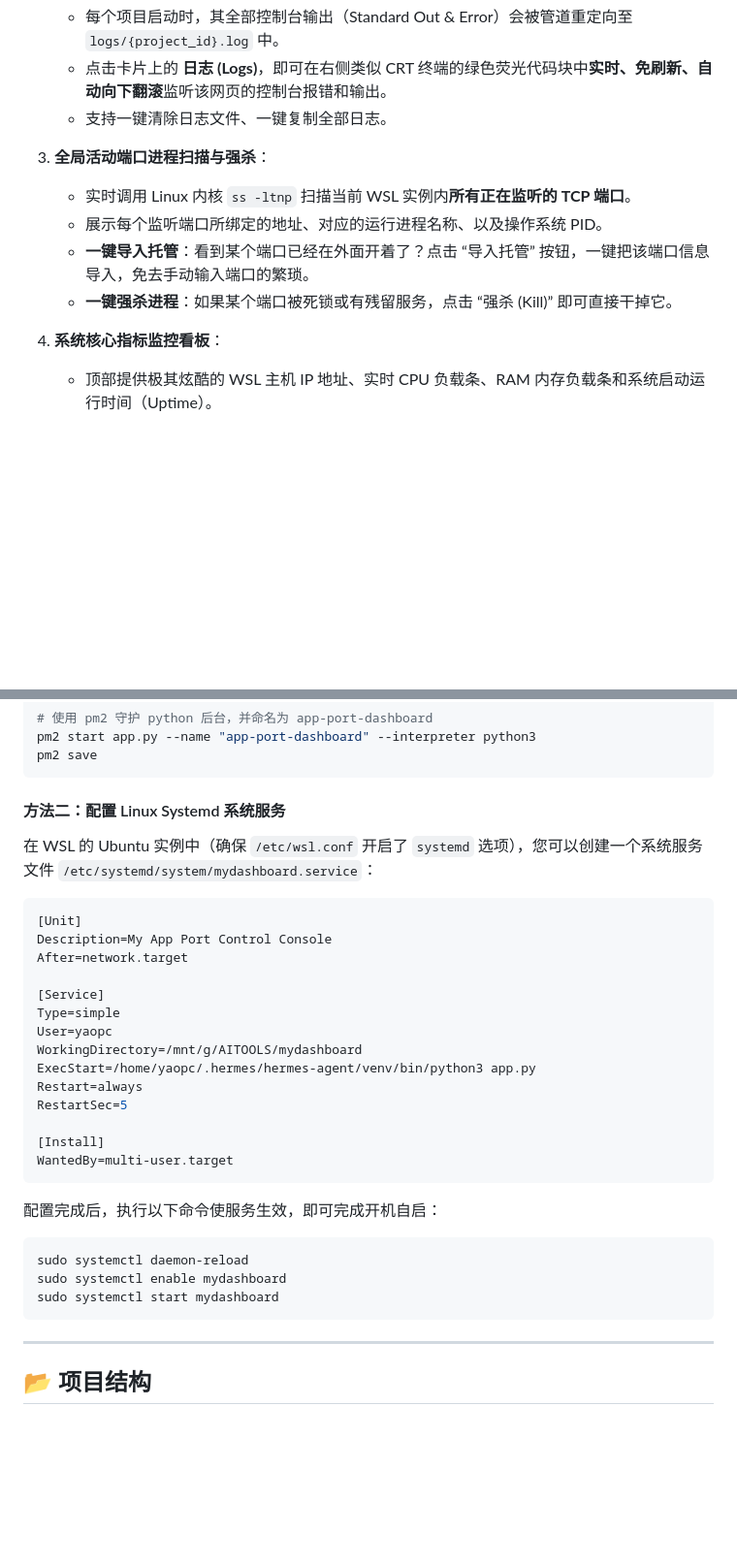
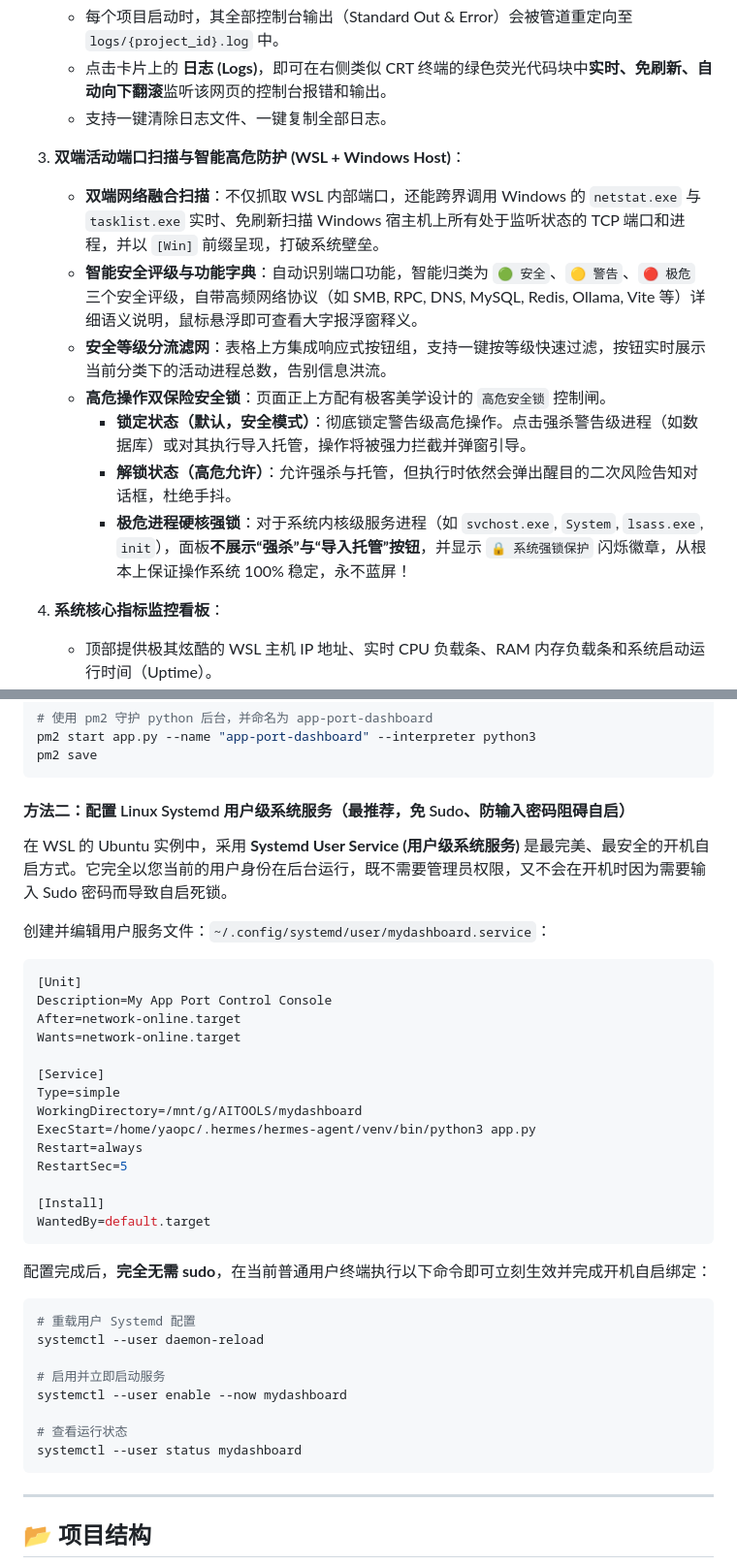
Before and after one commit to yaopengcheng11/portdashboard, a Markdown page: README.md, 2 parts joined by grey strips. Shown at 97% size. Drawn GitHub-style; blank space fills up the shorter version.

Commit message:
docs: update README with Windows port scanning, safety lock, and systemd user service deployment guides

````diff
--- a/README.md
+++ b/README.md
@@ -17,11 +17,14 @@
    - 点击卡片上的 **日志 (Logs)**，即可在右侧类似 CRT 终端的绿色荧光代码块中**实时、免刷新、自动向下翻滚**监听该网页的控制台报错和输出。
    - 支持一键清除日志文件、一键复制全部日志。
 
-3. **全局活动端口进程扫描与强杀**：
-   - 实时调用 Linux 内核 `ss -ltnp` 扫描当前 WSL 实例内**所有正在监听的 TCP 端口**。
-   - 展示每个监听端口所绑定的地址、对应的运行进程名称、以及操作系统 PID。
-   - **一键导入托管**：看到某个端口已经在外面开着了？点击 “导入托管” 按钮，一键把该端口信息导入，免去手动输入端口的繁琐。
-   - **一键强杀进程**：如果某个端口被死锁或有残留服务，点击 “强杀 (Kill)” 即可直接干掉它。
+3. **双端活动端口扫描与智能高危防护 (WSL + Windows Host)**：
+   - **双端网络融合扫描**：不仅抓取 WSL 内部端口，还能跨界调用 Windows 的 `netstat.exe` 与 `tasklist.exe` 实时、免刷新扫描 Windows 宿主机上所有处于监听状态的 TCP 端口和进程，并以 `[Win]` 前缀呈现，打破系统壁垒。
+   - **智能安全评级与功能字典**：自动识别端口功能，智能归类为 `🟢 安全`、`🟡 警告`、`🔴 极危` 三个安全评级，自带高频网络协议（如 SMB, RPC, DNS, MySQL, Redis, Ollama, Vite 等）详细语义说明，鼠标悬浮即可查看大字报浮窗释义。
+   - **安全等级分流滤网**：表格上方集成响应式按钮组，支持一键按等级快速过滤，按钮实时展示当前分类下的活动进程总数，告别信息洪流。
+   - **高危操作双保险安全锁**：页面正上方配有极客美学设计的 `高危安全锁` 控制闸。
+     - **锁定状态（默认，安全模式）**：彻底锁定警告级高危操作。点击强杀警告级进程（如数据库）或对其执行导入托管，操作将被强力拦截并弹窗引导。
+     - **解锁状态（高危允许）**：允许强杀与托管，但执行时依然会弹出醒目的二次风险告知对话框，杜绝手抖。
+     - **极危进程硬核强锁**：对于系统内核级服务进程（如 `svchost.exe`, `System`, `lsass.exe`, `init`），面板**不展示“强杀”与“导入托管”按钮**，并显示 `🔒 系统强锁保护` 闪烁徽章，从根本上保证操作系统 100% 稳定，永不蓝屏！
 
 4. **系统核心指标监控看板**：
    - 顶部提供极其炫酷的 WSL 主机 IP 地址、实时 CPU 负载条、RAM 内存负载条和系统启动运行时间（Uptime）。
@@ -60,32 +63,39 @@ pm2 start app.py --name "app-port-dashboard" --interpreter python3
 pm2 save
 ```
 
-#### 方法二：配置 Linux Systemd 系统服务
-在 WSL 的 Ubuntu 实例中（确保 `/etc/wsl.conf` 开启了 `systemd` 选项），您可以创建一个系统服务文件 `/etc/systemd/system/mydashboard.service`：
+#### 方法二：配置 Linux Systemd 用户级系统服务（最推荐，免 Sudo、防输入密码阻碍自启）
+在 WSL 的 Ubuntu 实例中，采用 **Systemd User Service (用户级系统服务)** 是最完美、最安全的开机自启方式。它完全以您当前的用户身份在后台运行，既不需要管理员权限，又不会在开机时因为需要输入 Sudo 密码而导致自启死锁。
+
+创建并编辑用户服务文件：`~/.config/systemd/user/mydashboard.service`：
 
 ```ini
 [Unit]
 Description=My App Port Control Console
-After=network.target
+After=network-online.target
+Wants=network-online.target
 
 [Service]
 Type=simple
-User=yaopc
 WorkingDirectory=/mnt/g/AITOOLS/mydashboard
 ExecStart=/home/yaopc/.hermes/hermes-agent/venv/bin/python3 app.py
 Restart=always
 RestartSec=5
 
 [Install]
-WantedBy=multi-user.target
+WantedBy=default.target
 ```
 
-配置完成后，执行以下命令使服务生效，即可完成开机自启：
+配置完成后，**完全无需 sudo**，在当前普通用户终端执行以下命令即可立刻生效并完成开机自启绑定：
 
 ```bash
-sudo systemctl daemon-reload
-sudo systemctl enable mydashboard
-sudo systemctl start mydashboard
+# 重载用户 Systemd 配置
+systemctl --user daemon-reload
+
+# 启用并立即启动服务
+systemctl --user enable --now mydashboard
+
+# 查看运行状态
+systemctl --user status mydashboard
 ```
 
 ---
````
